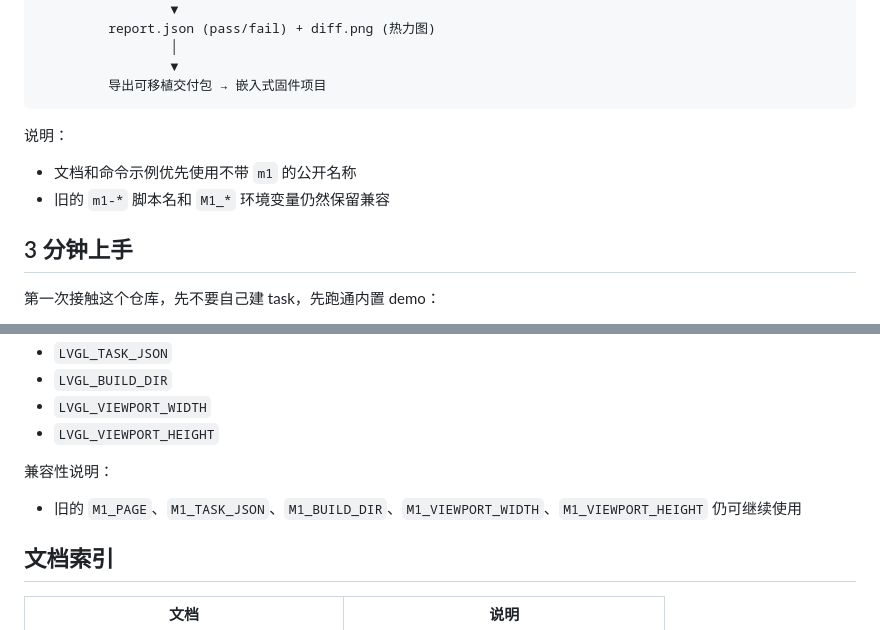
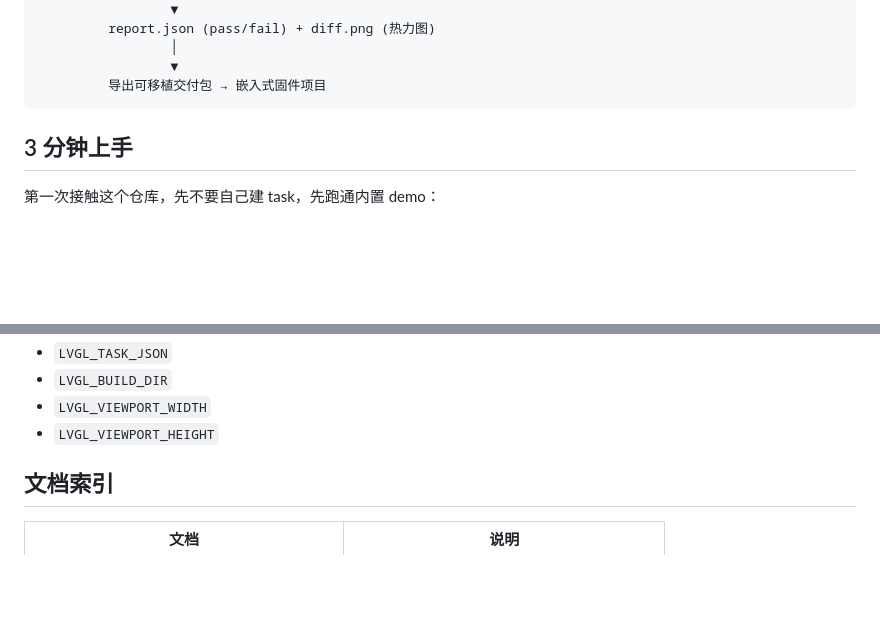
Before and after one commit to LeoKemp223/llm2lvgl, a Markdown page: README.md, 2 parts joined by grey strips. GitHub-like rendering; blank space fills up the shorter version.

Commit message:
Remove obsolete m1 compatibility notes from README
Co-Authored-By: Claude Opus 4.7 <noreply@anthropic.com>

````diff
--- a/README.md
+++ b/README.md
@@ -32,9 +32,6 @@ HTML 页面设计                  Board Profile (分辨率/字体/约束)
          导出可移植交付包 → 嵌入式固件项目
 ```
 
-说明：
-- 文档和命令示例优先使用不带 `m1` 的公开名称
-- 旧的 `m1-*` 脚本名和 `M1_*` 环境变量仍然保留兼容
 
 ## 3 分钟上手
 
@@ -448,8 +445,6 @@ LVGL_PAGE=stitch_smart_home_panel tools/lvgl-runtime.sh screenshot output.png
 - `LVGL_VIEWPORT_WIDTH`
 - `LVGL_VIEWPORT_HEIGHT`
 
-兼容性说明：
-- 旧的 `M1_PAGE`、`M1_TASK_JSON`、`M1_BUILD_DIR`、`M1_VIEWPORT_WIDTH`、`M1_VIEWPORT_HEIGHT` 仍可继续使用
 
 ## 文档索引
 
````
